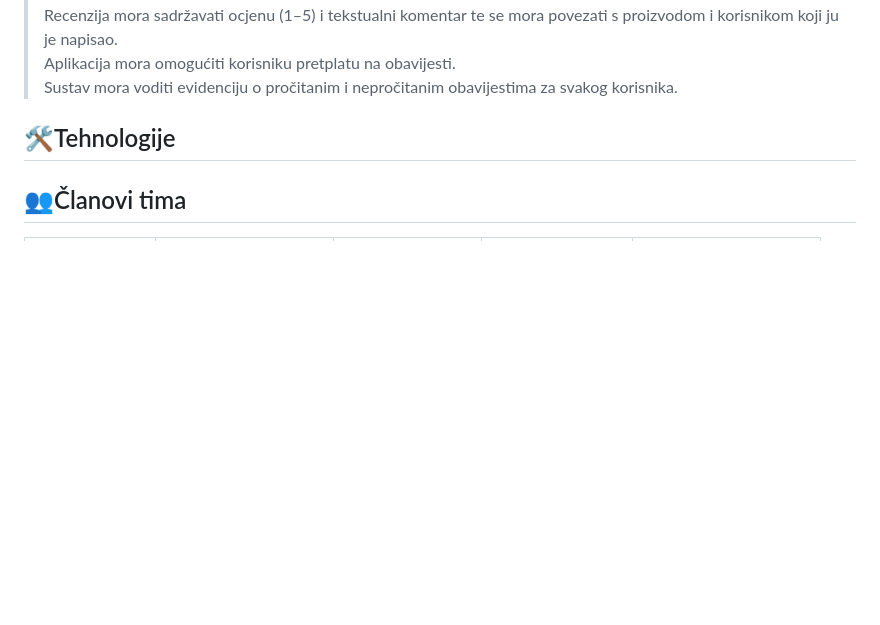
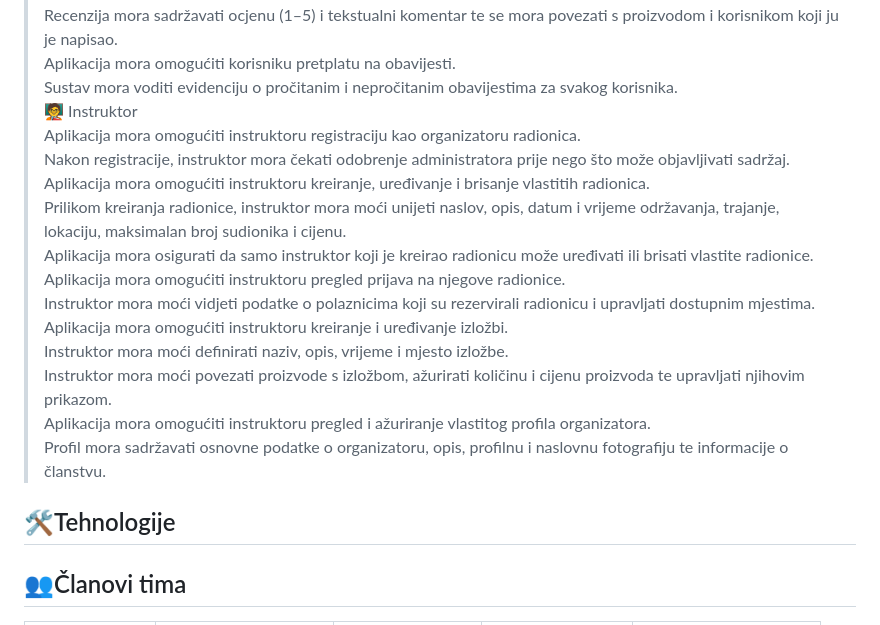
Before and after one commit to robinkov/progi-projekt, a Markdown page: README.md, the part around the change. GitHub-like rendering; blank space fills up the shorter version.

Commit message:
Funkcionalnosti za instruktora

```diff
--- a/README.md
+++ b/README.md
@@ -30,6 +30,20 @@ Sustav je razvijen s ciljem digitalizacije kreativnog procesa i promocije umjetn
 > Recenzija mora sadržavati ocjenu (1–5) i tekstualni komentar te se mora povezati s proizvodom i korisnikom koji ju je napisao. <br />
 > Aplikacija mora omogućiti korisniku pretplatu na obavijesti. <br />
 > Sustav mora voditi evidenciju o pročitanim i nepročitanim obavijestima za svakog korisnika. <br />
+> 🧑‍🏫 Instruktor<br />
+> Aplikacija mora omogućiti instruktoru registraciju kao organizatoru radionica. <br />
+> Nakon registracije, instruktor mora čekati odobrenje administratora prije nego što može objavljivati sadržaj. <br />
+> Aplikacija mora omogućiti instruktoru kreiranje, uređivanje i brisanje vlastitih radionica. <br />
+> Prilikom kreiranja radionice, instruktor mora moći unijeti naslov, opis, datum i vrijeme održavanja, trajanje, lokaciju, maksimalan broj sudionika i cijenu. <br />
+> Aplikacija mora osigurati da samo instruktor koji je kreirao radionicu može uređivati ili brisati vlastite radionice. <br />
+> Aplikacija mora omogućiti instruktoru pregled prijava na njegove radionice. <br />
+> Instruktor mora moći vidjeti podatke o polaznicima koji su rezervirali radionicu i upravljati dostupnim mjestima. <br />
+> Aplikacija mora omogućiti instruktoru kreiranje i uređivanje izložbi. <br />
+> Instruktor mora moći definirati naziv, opis, vrijeme i mjesto izložbe. <br />
+> Instruktor mora moći povezati proizvode s izložbom, ažurirati količinu i cijenu proizvoda te upravljati njihovim prikazom. <br />
+> Aplikacija mora omogućiti instruktoru pregled i ažuriranje vlastitog profila organizatora. <br />
+> Profil mora sadržavati osnovne podatke o organizatoru, opis, profilnu i naslovnu fotografiju te informacije o članstvu. <br />
+
 
 ## 🛠️Tehnologije
 
```
